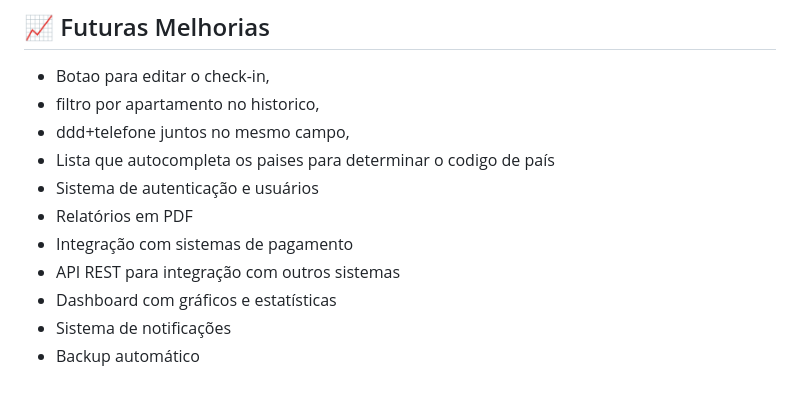
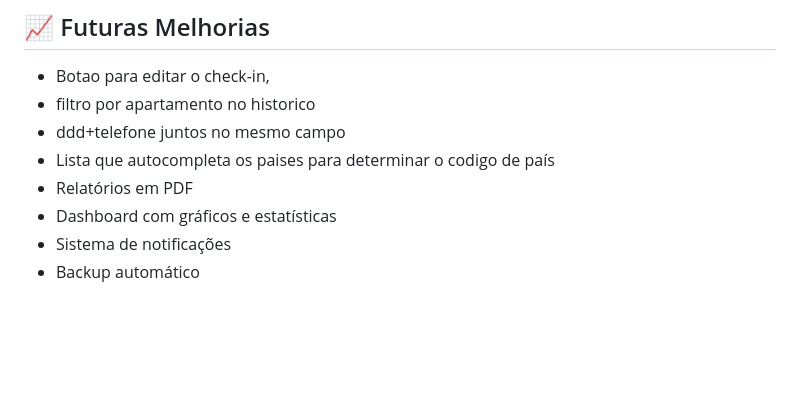
Before and after one commit to carlos-arthur/sistema-check-in, a Markdown page: README.md, the part around the change. Rendered like a GitHub page; blank space fills up the shorter version.

```diff
--- a/README.md
+++ b/README.md
@@ -195,13 +195,10 @@ Para dúvidas ou problemas:
 ## 📈 Futuras Melhorias
 
 - Botao para editar o check-in,
-- filtro por apartamento no historico,
-- ddd+telefone juntos no mesmo campo,
+- filtro por apartamento no historico
+- ddd+telefone juntos no mesmo campo
 - Lista que autocompleta os paises para determinar o codigo de país
-- Sistema de autenticação e usuários
 - Relatórios em PDF
-- Integração com sistemas de pagamento
-- API REST para integração com outros sistemas
 - Dashboard com gráficos e estatísticas
 - Sistema de notificações
 - Backup automático
```
